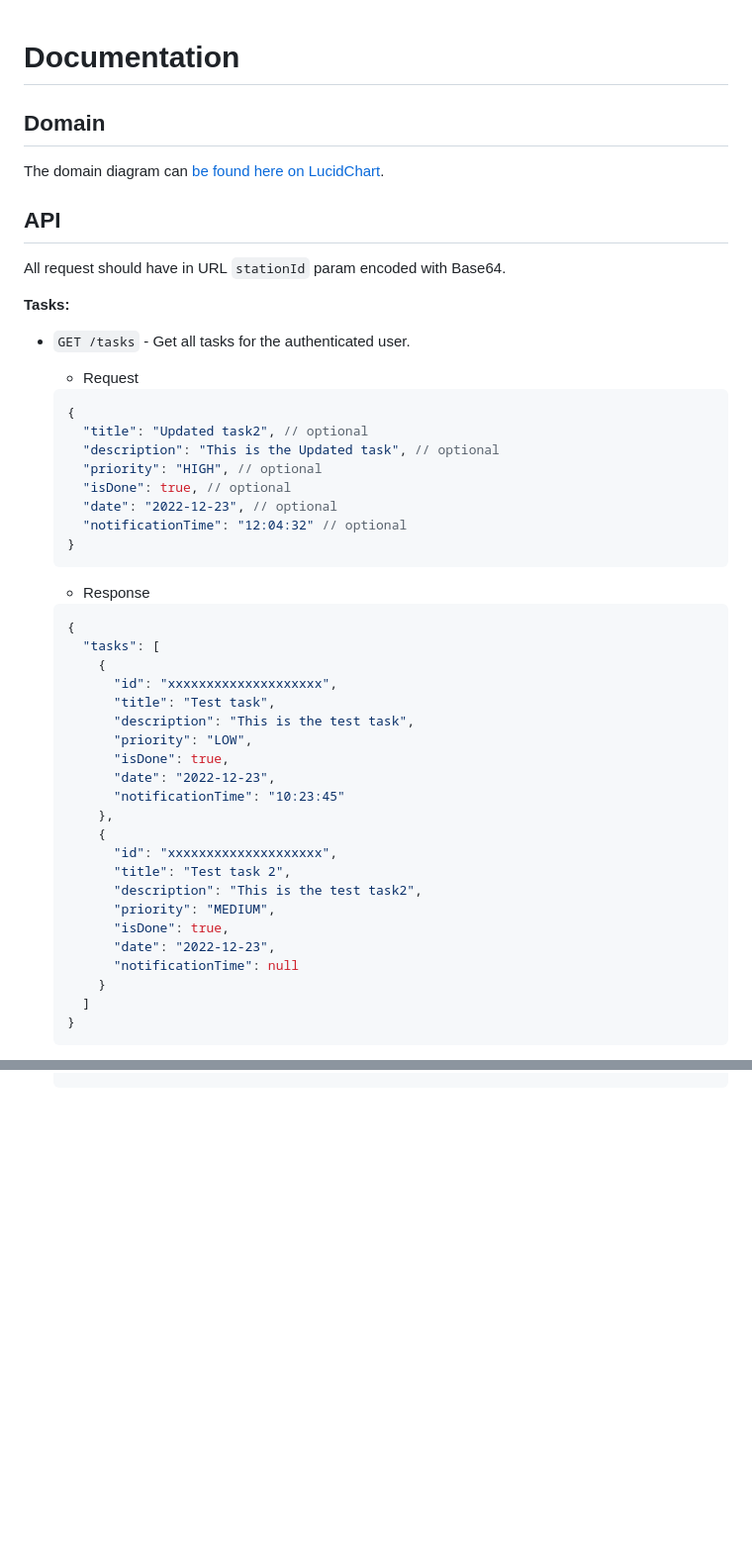
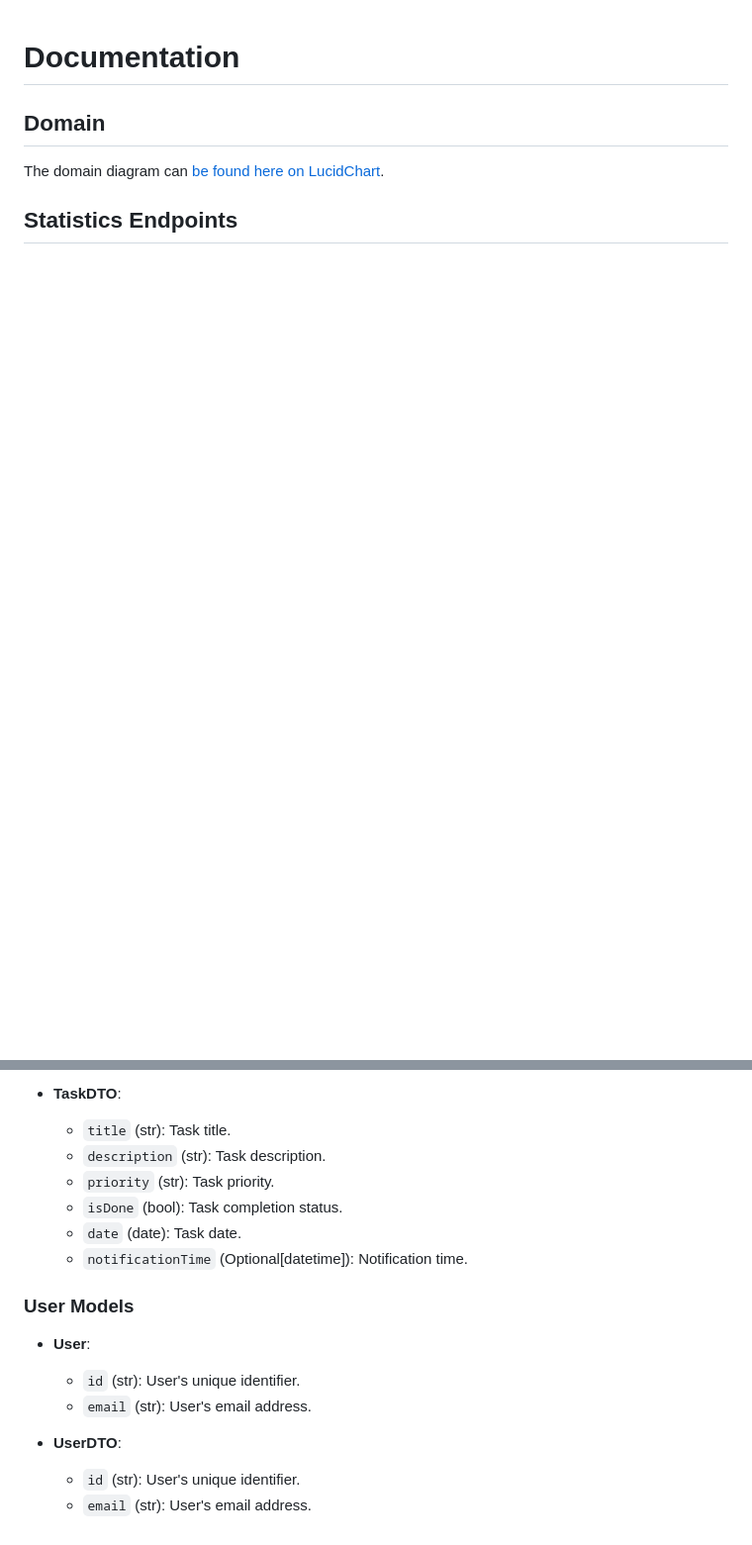
Before and after one commit to LifeBalance2023/App, a Markdown page: docs/documentation.md, 2 parts joined by grey strips. Shown: that part at 99% size. Rendered like a GitHub page; blank space fills up the shorter version.

Commit message:
[UPDATE] documentation

````diff
--- a/docs/documentation.md
+++ b/docs/documentation.md
@@ -2,50 +2,5 @@
 ## Domain
 The domain diagram can [be found here on LucidChart](https://lucid.app/lucidchart/d0f499f4-6105-4c5e-97a9-3d72a4099107/edit?viewport_loc=-619%2C-1228%2C2562%2C1205%2C0_0&invitationId=inv_2760fcb3-4293-4911-87d6-4fe0d27c294f).
 
-## API
+## Statistics Endpoints
 
-All request should have in URL `stationId` param encoded with Base64.
-
-**Tasks:**
-
-- `GET /tasks` - Get all tasks for the authenticated user.
-    - Request
-
-    ```json
-    {
-      "title": "Updated task2", // optional
-      "description": "This is the Updated task", // optional
-      "priority": "HIGH", // optional
-      "isDone": true, // optional
-      "date": "2022-12-23", // optional
-      "notificationTime": "12:04:32" // optional
-    }
-    ```
-
-    - Response
-
-    ```json
-    {
-      "tasks": [
-        {
-          "id": "xxxxxxxxxxxxxxxxxxxx",
-          "title": "Test task",
-          "description": "This is the test task",
-          "priority": "LOW",
-          "isDone": true,
-          "date": "2022-12-23",
-          "notificationTime": "10:23:45"
-        },
-        {
-          "id": "xxxxxxxxxxxxxxxxxxxx",
-          "title": "Test task 2",
-          "description": "This is the test task2",
-          "priority": "MEDIUM",
-          "isDone": true,
-          "date": "2022-12-23",
-          "notificationTime": null
-        }
-      ]
-    }
-    ```
-
@@ -166,0 +91,16 @@ All request should have in URL `stationId` param encoded with Base64.
+- **TaskDTO**:
+  - `title` (str): Task title.
+  - `description` (str): Task description.
+  - `priority` (str): Task priority.
+  - `isDone` (bool): Task completion status.
+  - `date` (date): Task date.
+  - `notificationTime` (Optional[datetime]): Notification time.
+
+### User Models
+- **User**:
+  - `id` (str): User's unique identifier.
+  - `email` (str): User's email address.
+
+- **UserDTO**:
+  - `id` (str): User's unique identifier.
+  - `email` (str): User's email address.
````
Also changed, not shown: other parts of docs/documentation.md (+76 -107 lines).
